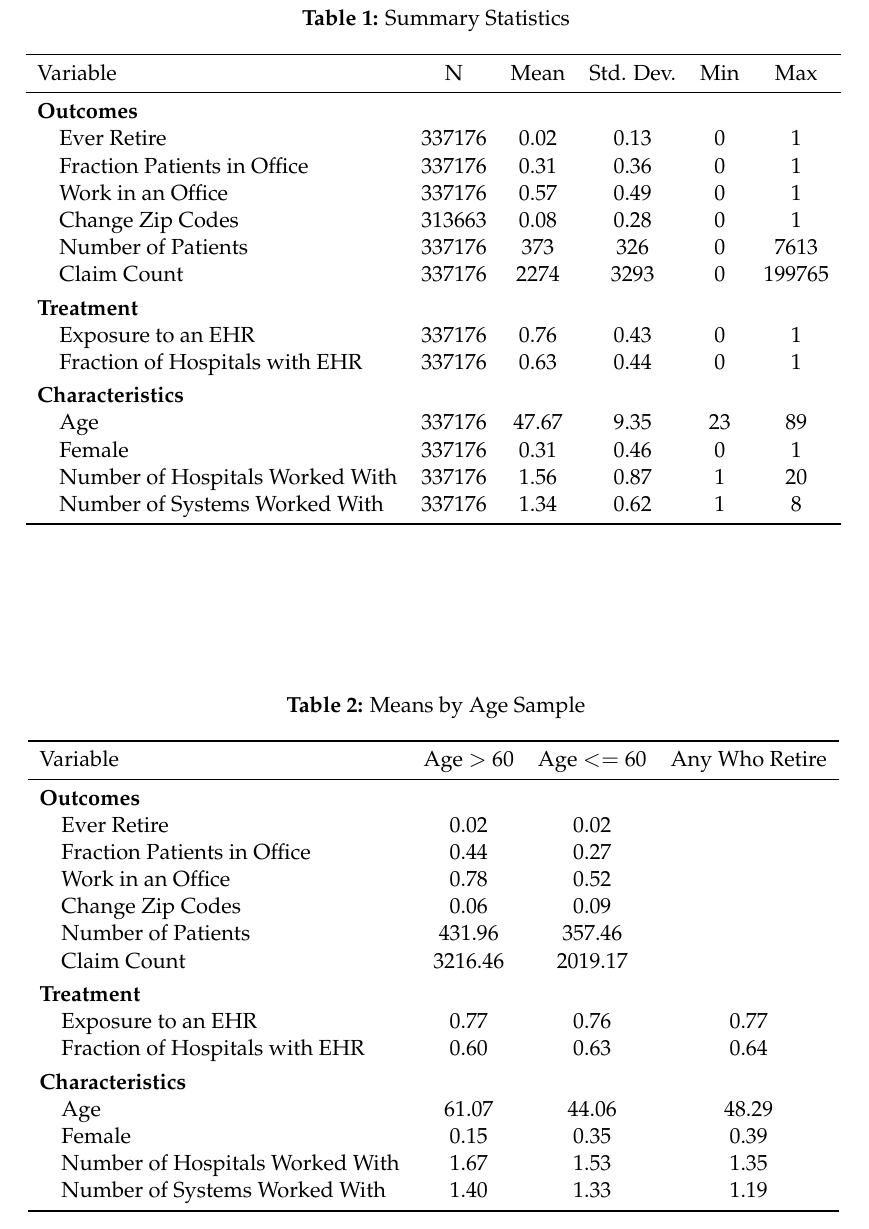
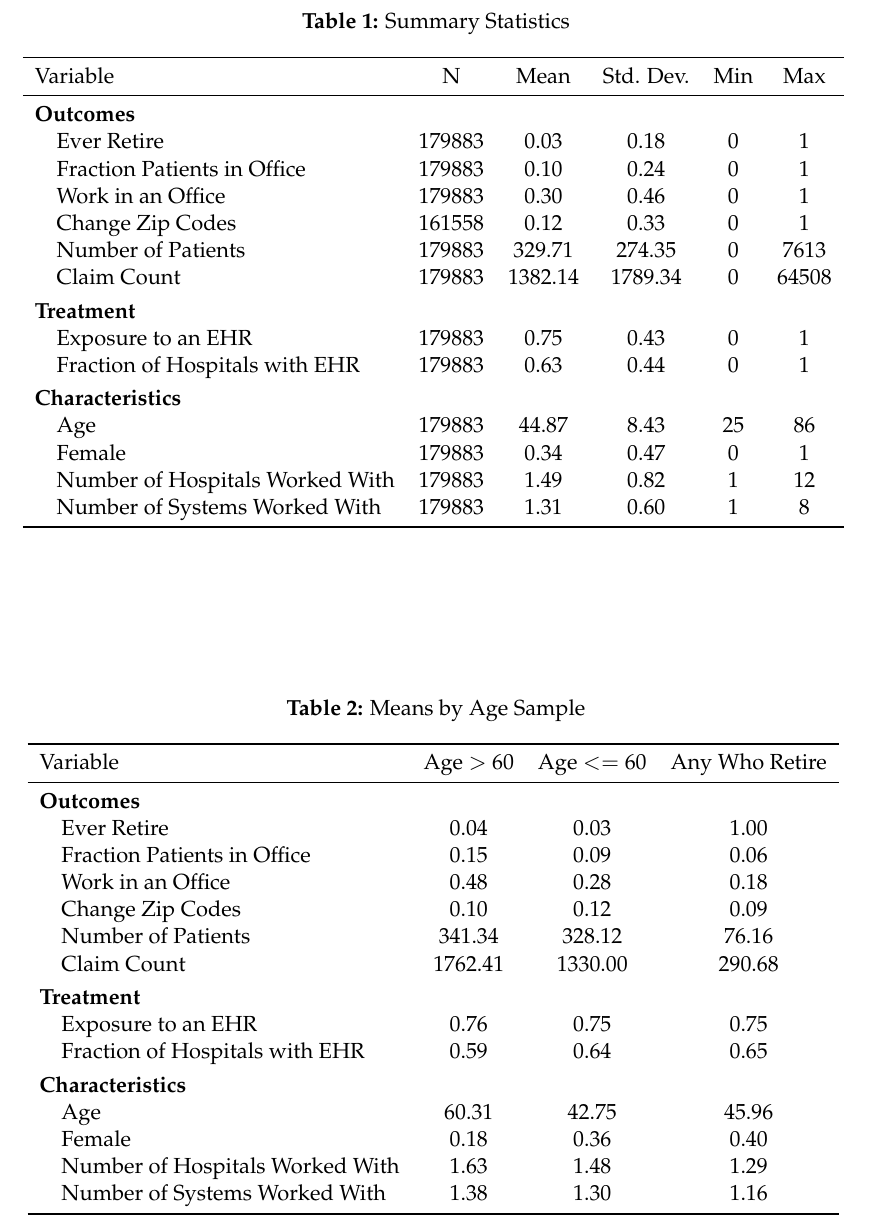
Before and after one commit to hannaglenn/EHR_physician, a LaTeX paper (Paper/Paper.tex, which reads Table Code/overall stats.tex, Table Code/split stats.tex): part of page 21 of 39 before the commit and part of page 21 of 40 after it, cut so that both start at the same text. Compiled offline with pdfLaTeX.

Commit message:
Updates from Overleaf

```diff
--- a/Table Code/overall stats.tex
+++ b/Table Code/overall stats.tex
@@ -10,23 +11,23 @@ Variable & N & Mean & Std. Dev. & Min & Max\\
 \midrule
 \addlinespace[0.3em]
 \multicolumn{6}{l}{\textbf{Outcomes}}\\
-\hspace{1em}Ever Retire & 337176 & 0.02 & 0.13 & 0 & 1\\
-\hspace{1em}Fraction Patients in Office & 337176 & 0.31 & 0.36 & 0 & 1\\
-\hspace{1em}Work in an Office & 337176 & 0.57 & 0.49 & 0 & 1\\
-\hspace{1em}Change Zip Codes & 313663 & 0.08 & 0.28 & 0 & 1\\
-\hspace{1em}Number of Patients & 337176 & 373 & 326 & 0 & 7613\\
-\hspace{1em}Claim Count & 337176 & 2274 & 3293 & 0 & 199765\\
+\hspace{1em}Ever Retire & 179883 & 0.03 & 0.18 & 0 & 1\\
+\hspace{1em}Fraction Patients in Office & 179883 & 0.10 & 0.24 & 0 & 1\\
+\hspace{1em}Work in an Office & 179883 & 0.30 & 0.46 & 0 & 1\\
+\hspace{1em}Change Zip Codes & 161558 & 0.12 & 0.33 & 0 & 1\\
+\hspace{1em}Number of Patients & 179883 & 329.71 & 274.35 & 0 & 7613\\
+\hspace{1em}Claim Count & 179883 & 1382.14 & 1789.34 & 0 & 64508\\
 \addlinespace[0.3em]
 \multicolumn{6}{l}{\textbf{Treatment}}\\
-\hspace{1em}Exposure to an EHR & 337176 & 0.76 & 0.43 & 0 & 1\\
-\hspace{1em}Fraction of Hospitals with EHR & 337176 & 0.63 & 0.44 & 0 & 1\\
+\hspace{1em}Exposure to an EHR & 179883 & 0.75 & 0.43 & 0 & 1\\
+\hspace{1em}Fraction of Hospitals with EHR & 179883 & 0.63 & 0.44 & 0 & 1\\
 \addlinespace[0.3em]
 \multicolumn{6}{l}{\textbf{Characteristics}}\\
-\hspace{1em}Age & 337176 & 47.67 & 9.35 & 23 & 89\\
-\hspace{1em}Female & 337176 & 0.31 & 0.46 & 0 & 1\\
-\hspace{1em}Number of Hospitals Worked With & 337176 & 1.56 & 0.87 & 1 & 20\\
-\hspace{1em}Number of Systems Worked With & 337176 & 1.34 & 0.62 & 1 & 8\\
+\hspace{1em}Age & 179883 & 44.87 & 8.43 & 25 & 86\\
+\hspace{1em}Female & 179883 & 0.34 & 0.47 & 0 & 1\\
+\hspace{1em}Number of Hospitals Worked With & 179883 & 1.49 & 0.82 & 1 & 12\\
+\hspace{1em}Number of Systems Worked With & 179883 & 1.31 & 0.60 & 1 & 8\\
 \bottomrule
 \end{tabular}
-\label{tab:sumstats1}
+\label{tab:sumstats}
 \end{table}
--- a/Table Code/split stats.tex
+++ b/Table Code/split stats.tex
@@ -8,22 +8,22 @@ Variable & Age $>$ 60 & Age $<=$ 60 & Any Who Retire\\
 \midrule
 \addlinespace[0.3em]
 \multicolumn{4}{l}{\textbf{Outcomes}}\\
-\hspace{1em}Ever Retire & 0.02 & 0.02\\
-\hspace{1em}Fraction Patients in Office & 0.44 & 0.27 \\
-\hspace{1em}Work in an Office & 0.78 & 0.52 \\
-\hspace{1em}Change Zip Codes & 0.06 & 0.09 \\
-\hspace{1em}Number of Patients & 431.96 & 357.46 \\
-\hspace{1em}Claim Count & 3216.46 & 2019.17\\
+\hspace{1em}Ever Retire & 0.04 & 0.03 & 1.00\\
+\hspace{1em}Fraction Patients in Office & 0.15 & 0.09 & 0.06\\
+\hspace{1em}Work in an Office & 0.48 & 0.28 & 0.18\\
+\hspace{1em}Change Zip Codes & 0.10 & 0.12 & 0.09\\
+\hspace{1em}Number of Patients & 341.34 & 328.12 & 76.16\\
+\hspace{1em}Claim Count & 1762.41 & 1330.00 & 290.68\\
 \addlinespace[0.3em]
 \multicolumn{4}{l}{\textbf{Treatment}}\\
-\hspace{1em}Exposure to an EHR & 0.77 & 0.76 & 0.77\\
-\hspace{1em}Fraction of Hospitals with EHR & 0.60 & 0.63 & 0.64\\
+\hspace{1em}Exposure to an EHR & 0.76 & 0.75 & 0.75\\
+\hspace{1em}Fraction of Hospitals with EHR & 0.59 & 0.64 & 0.65\\
 \addlinespace[0.3em]
 \multicolumn{4}{l}{\textbf{Characteristics}}\\
-\hspace{1em}Age & 61.07 & 44.06 & 48.29\\
-\hspace{1em}Female & 0.15 & 0.35 & 0.39\\
-\hspace{1em}Number of Hospitals Worked With & 1.67 & 1.53 & 1.35\\
-\hspace{1em}Number of Systems Worked With & 1.40 & 1.33 & 1.19\\
+\hspace{1em}Age & 60.31 & 42.75 & 45.96\\
+\hspace{1em}Female & 0.18 & 0.36 & 0.40\\
+\hspace{1em}Number of Hospitals Worked With & 1.63 & 1.48 & 1.29\\
+\hspace{1em}Number of Systems Worked With & 1.38 & 1.30 & 1.16\\
 \bottomrule
 \end{tabular}
 \label{tab:splitstats}
```
Also changed, not shown: Paper/Paper.tex (+7 -4 lines), Table Code/overall stats.tex (3 more changed lines).
